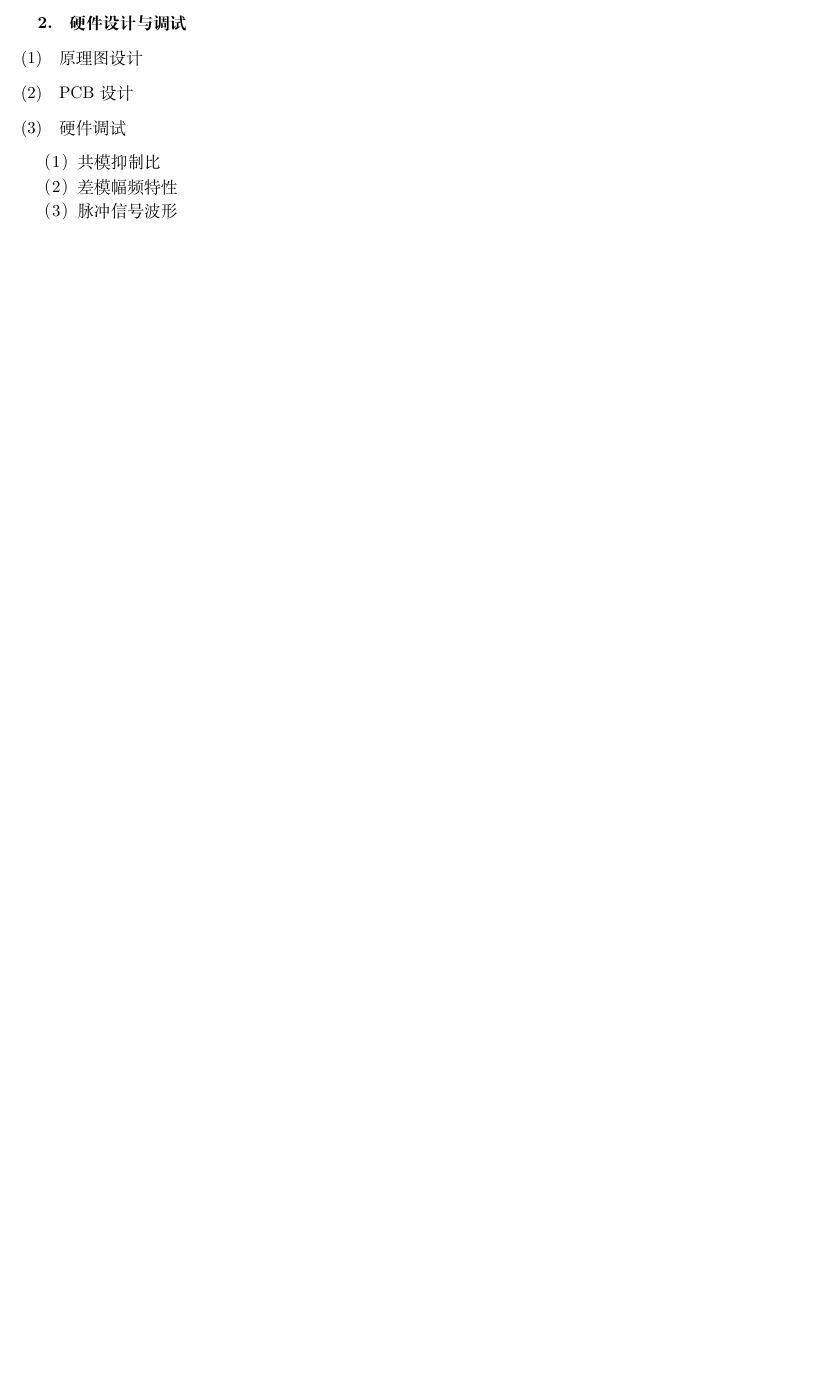
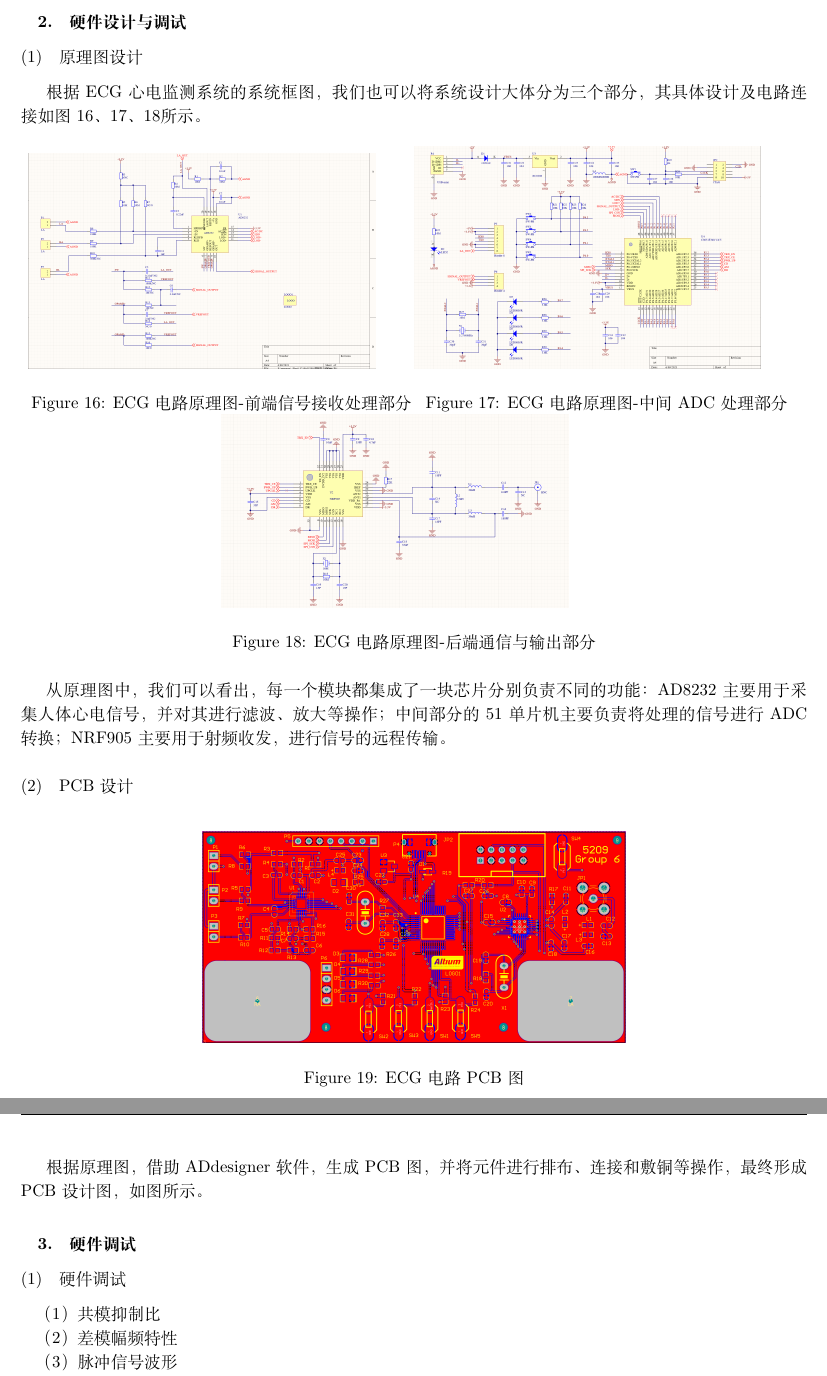
Before and after one commit to C1fton/suck_wzl_newnew, a LaTeX document (report_demo_Cedar/report.tex): part of page 7 of 8 before the commit and two parts of pages 9 and 10 of 11 after it, the two joined at a grey line, cut so that both start at the same text, the shorter picture padded with empty space. Compiled offline with XeLaTeX; a missing font is replaced by an installed copy or a similar font.

Commit message:
Add files via upload

```diff
--- a/report_demo_Cedar/report.tex
+++ b/report_demo_Cedar/report.tex
@@ -246,8 +254,48 @@
+		\label{ECG系统框图}%设置标签
+	\end{figure}
+
+	\newpage
+
 	\subsection{硬件设计与调试}
 
 	\subsubsection{原理图设计}
 
+	根据ECG心电监测系统的系统框图，我们也可以将系统设计大体分为三个部分，其具体设计及电路连接如图\ref{ECG电路原理图_前端信号接收处理部分}、\ref{ECG电路原理图_中间ADC处理部分}、\ref{ECG电路原理图_后端通信与输出部分}所示。
+
+	\begin{figure}[H]
+		\centering
+		\begin{minipage}[t]{0.49\linewidth}%%%%%%%%%note2
+			\includegraphics[width=0.9\linewidth]{ECG电路原理图_前端信号接收处理部分}%%%%%%%%%note3
+			\caption{ECG电路原理图-前端信号接收处理部分}
+			\label{ECG电路原理图_前端信号接收处理部分}
+		\end{minipage}%
+		\begin{minipage}[t]{0.49\linewidth}
+			\includegraphics[width=0.9\linewidth]{ECG电路原理图_中间ADC处理部分}
+			\caption{ECG电路原理图-中间ADC处理部分}
+			\label{ECG电路原理图_中间ADC处理部分}
+		\end{minipage}
+
+		\begin{minipage}[t]{0.49\linewidth}%%%%%%%%%note2
+			\includegraphics[width=0.9\linewidth]{ECG电路原理图_后端通信与输出部分}%%%%%%%%%note3
+			\caption{ECG电路原理图-后端通信与输出部分}
+			\label{ECG电路原理图_后端通信与输出部分}
+		\end{minipage}%
+	\end{figure}
+
+	从原理图中，我们可以看出，每一个模块都集成了一块芯片分别负责不同的功能：AD8232主要用于采集人体心电信号，并对其进行滤波、放大等操作；中间部分的51单片机主要负责将处理的信号进行ADC转换；NRF905主要用于射频收发，进行信号的远程传输。
+
 	\subsubsection{PCB设计}
+
+	\begin{figure}[H]
+		\centering%使该部分内容居中
+		\includegraphics[width=3.5in]{ECG电路PCB图}
+		\caption{ECG电路PCB图}%命名并编号
+		\label{ECG电路PCB图}%设置标签
+	\end{figure}
+
+	根据原理图，借助ADdesigner软件，生成PCB图，并将元件进行排布、连接和敷铜等操作，最终形成PCB设计图，如图所示。
+
+	\subsection{硬件调试}
 
 	\subsubsection{硬件调试}
 
```
Also changed, not shown: report_demo_Cedar/report.tex (10 more changed lines).
